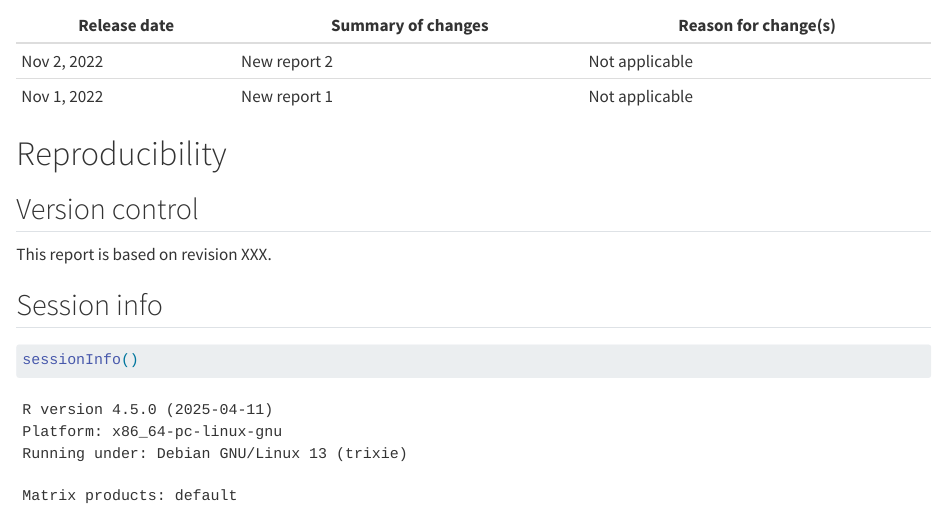
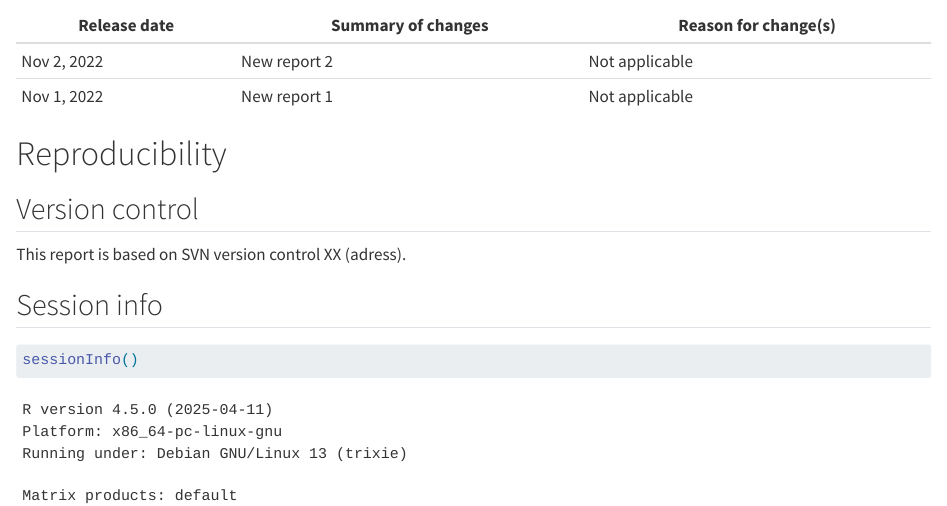
Before and after one commit to MoserGitHub/qmd-ctuhtml, a Quarto document (CTU_html_template.qmd): the page in a window 1100 px wide, from 3380 px down. Rendered offline with R 4.5, knitr and Pandoc in place of Quarto, with nearby package versions; drawn as R Markdown's standard HTML page in place of the format the file asks for; some code elsewhere in the file could not run offline.

Commit message:
Update CTU_html_template.qmd

```diff
--- a/CTU_html_template.qmd
+++ b/CTU_html_template.qmd
@@ -116,7 +116,7 @@ ggplotly(fig)
 
 ## Version control
 
-This report is based on revision XXX.
+This report is based on SVN version control XX (adress).
 
 ## Session info
 
```
